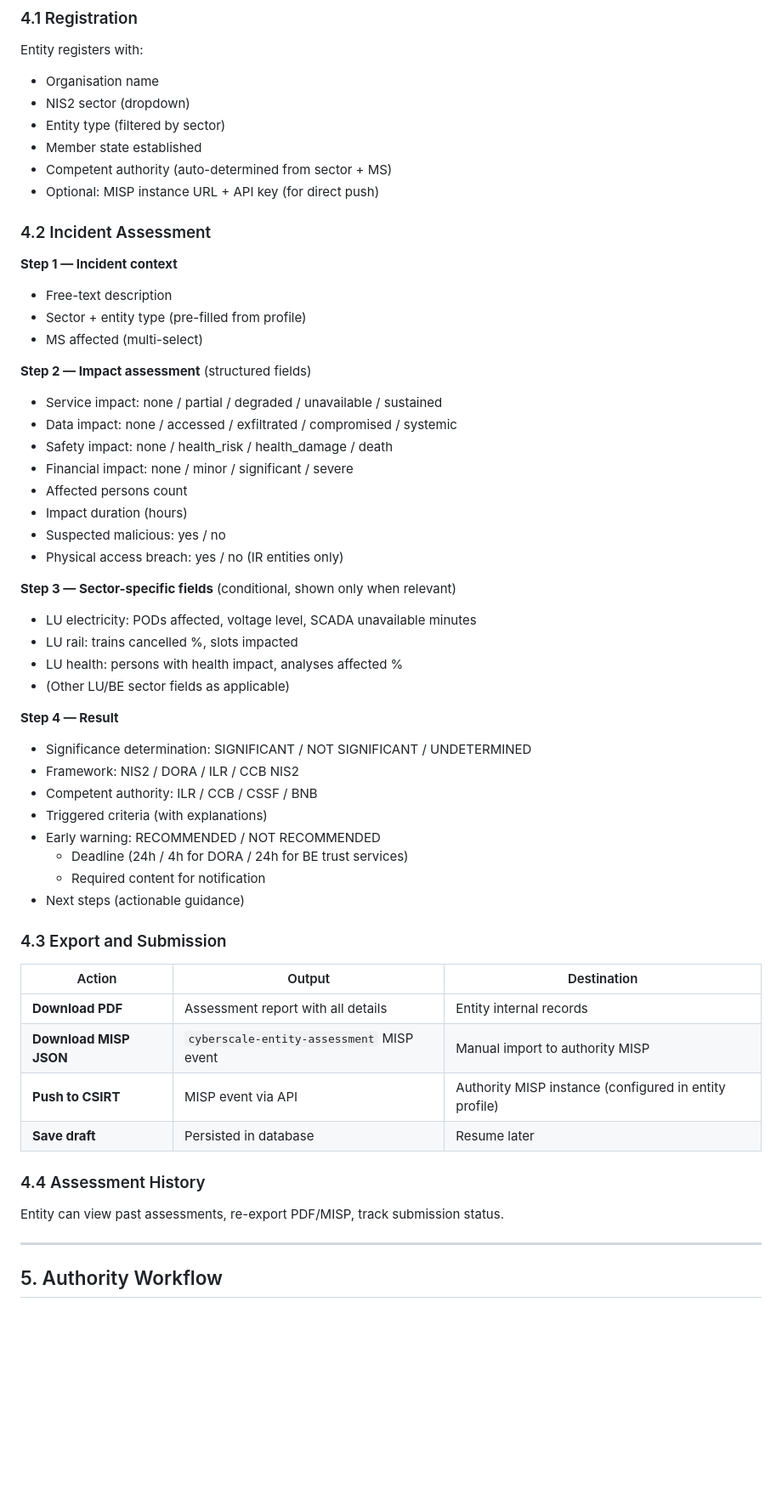
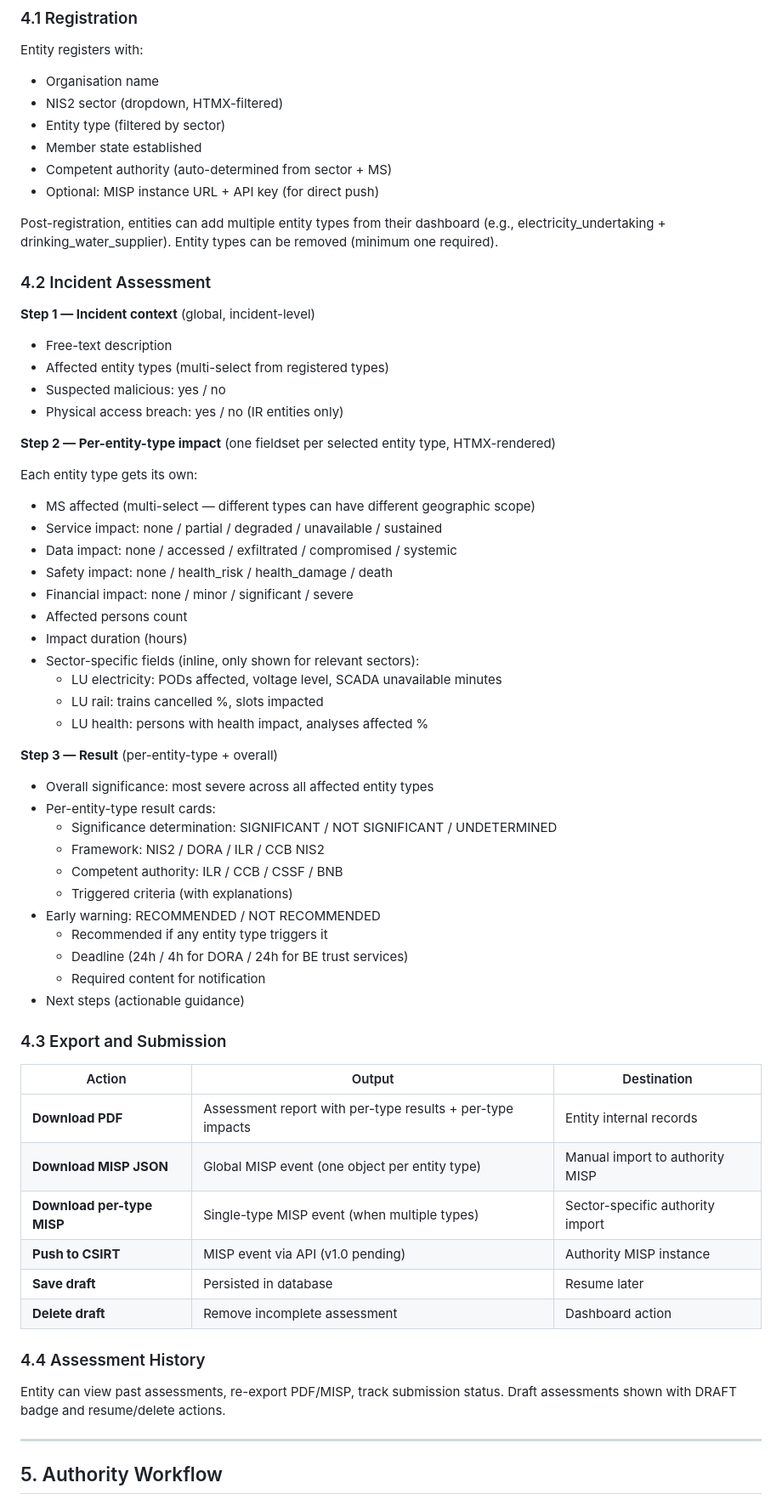
Before and after one commit to eromang/CyberScale, a Markdown page: docs/product-specification.md, the part around one of its changes. Shown at 85% size. Rendered like a GitHub page; blank space fills up the shorter version.

```diff
--- a/docs/product-specification.md
+++ b/docs/product-specification.md
@@ -81,41 +81,46 @@ CyberScale is a multi-phase cyber incident severity assessment platform that hel
 
 Entity registers with:
 - Organisation name
-- NIS2 sector (dropdown)
+- NIS2 sector (dropdown, HTMX-filtered)
 - Entity type (filtered by sector)
 - Member state established
 - Competent authority (auto-determined from sector + MS)
 - Optional: MISP instance URL + API key (for direct push)
 
+Post-registration, entities can add multiple entity types from their dashboard (e.g., electricity_undertaking + drinking_water_supplier). Entity types can be removed (minimum one required).
+
 ### 4.2 Incident Assessment
 
-**Step 1 — Incident context**
+**Step 1 — Incident context** (global, incident-level)
 - Free-text description
-- Sector + entity type (pre-filled from profile)
-- MS affected (multi-select)
+- Affected entity types (multi-select from registered types)
+- Suspected malicious: yes / no
+- Physical access breach: yes / no (IR entities only)
 
-**Step 2 — Impact assessment** (structured fields)
+**Step 2 — Per-entity-type impact** (one fieldset per selected entity type, HTMX-rendered)
+
+Each entity type gets its own:
+- MS affected (multi-select — different types can have different geographic scope)
 - Service impact: none / partial / degraded / unavailable / sustained
 - Data impact: none / accessed / exfiltrated / compromised / systemic
 - Safety impact: none / health_risk / health_damage / death
 - Financial impact: none / minor / significant / severe
 - Affected persons count
 - Impact duration (hours)
-- Suspected malicious: yes / no
-- Physical access breach: yes / no (IR entities only)
+- Sector-specific fields (inline, only shown for relevant sectors):
+  - LU electricity: PODs affected, voltage level, SCADA unavailable minutes
+  - LU rail: trains cancelled %, slots impacted
+  - LU health: persons with health impact, analyses affected %
 
-**Step 3 — Sector-specific fields** (conditional, shown only when relevant)
-- LU electricity: PODs affected, voltage level, SCADA unavailable minutes
-- LU rail: trains cancelled %, slots impacted
-- LU health: persons with health impact, analyses affected %
-- (Other LU/BE sector fields as applicable)
-
-**Step 4 — Result**
-- Significance determination: SIGNIFICANT / NOT SIGNIFICANT / UNDETERMINED
-- Framework: NIS2 / DORA / ILR / CCB NIS2
-- Competent authority: ILR / CCB / CSSF / BNB
-- Triggered criteria (with explanations)
+**Step 3 — Result** (per-entity-type + overall)
+- Overall significance: most severe across all affected entity types
+- Per-entity-type result cards:
+  - Significance determination: SIGNIFICANT / NOT SIGNIFICANT / UNDETERMINED
+  - Framework: NIS2 / DORA / ILR / CCB NIS2
+  - Competent authority: ILR / CCB / CSSF / BNB
+  - Triggered criteria (with explanations)
 - Early warning: RECOMMENDED / NOT RECOMMENDED
+  - Recommended if any entity type triggers it
   - Deadline (24h / 4h for DORA / 24h for BE trust services)
   - Required content for notification
 - Next steps (actionable guidance)
@@ -124,14 +129,16 @@ Entity registers with:
 
 | Action | Output | Destination |
 |---|---|---|
-| **Download PDF** | Assessment report with all details | Entity internal records |
-| **Download MISP JSON** | `cyberscale-entity-assessment` MISP event | Manual import to authority MISP |
-| **Push to CSIRT** | MISP event via API | Authority MISP instance (configured in entity profile) |
+| **Download PDF** | Assessment report with per-type results + per-type impacts | Entity internal records |
+| **Download MISP JSON** | Global MISP event (one object per entity type) | Manual import to authority MISP |
+| **Download per-type MISP** | Single-type MISP event (when multiple types) | Sector-specific authority import |
+| **Push to CSIRT** | MISP event via API (v1.0 pending) | Authority MISP instance |
 | **Save draft** | Persisted in database | Resume later |
+| **Delete draft** | Remove incomplete assessment | Dashboard action |
 
 ### 4.4 Assessment History
 
-Entity can view past assessments, re-export PDF/MISP, track submission status.
+Entity can view past assessments, re-export PDF/MISP, track submission status. Draft assessments shown with DRAFT badge and resume/delete actions.
 
 ---
 
```
Also changed, not shown: other parts of docs/product-specification.md (+23 -10 lines).
